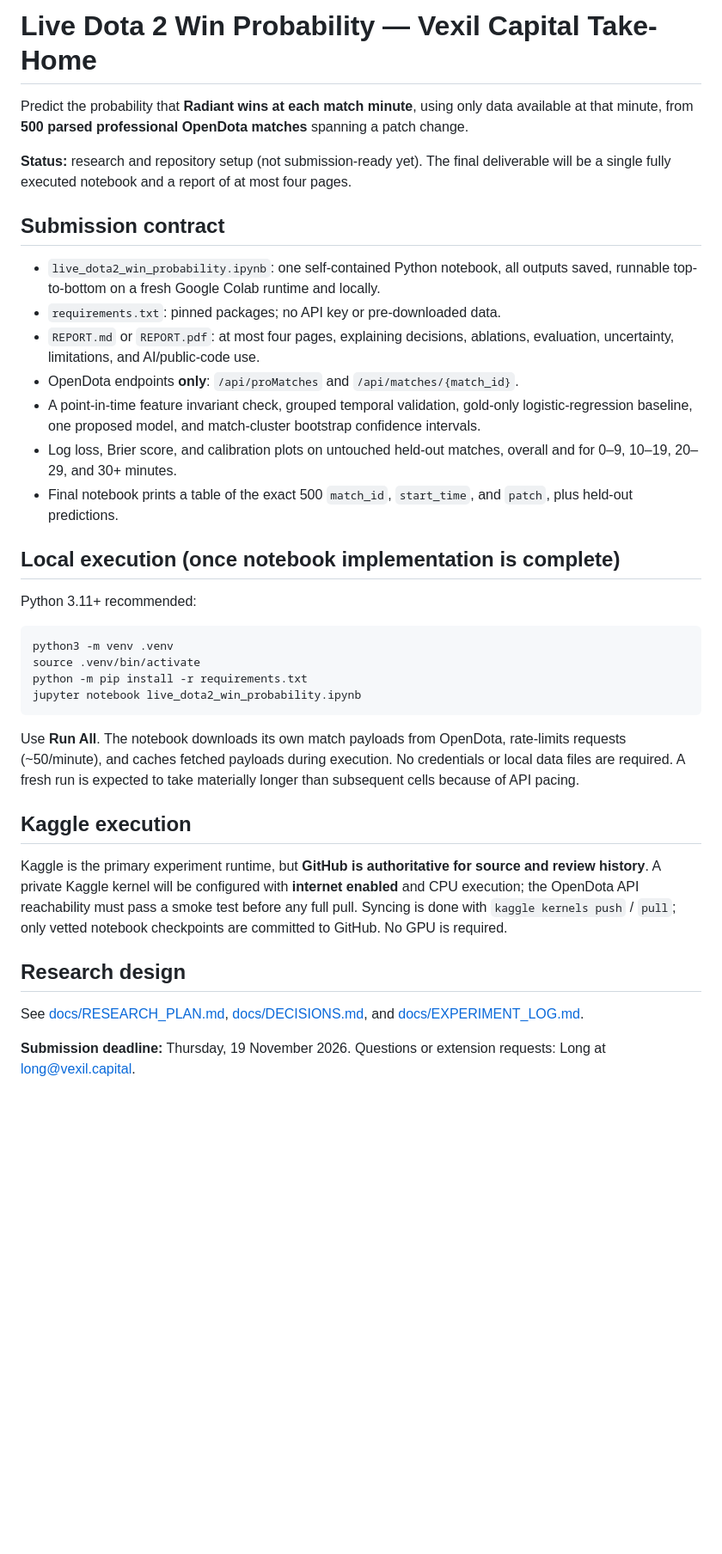
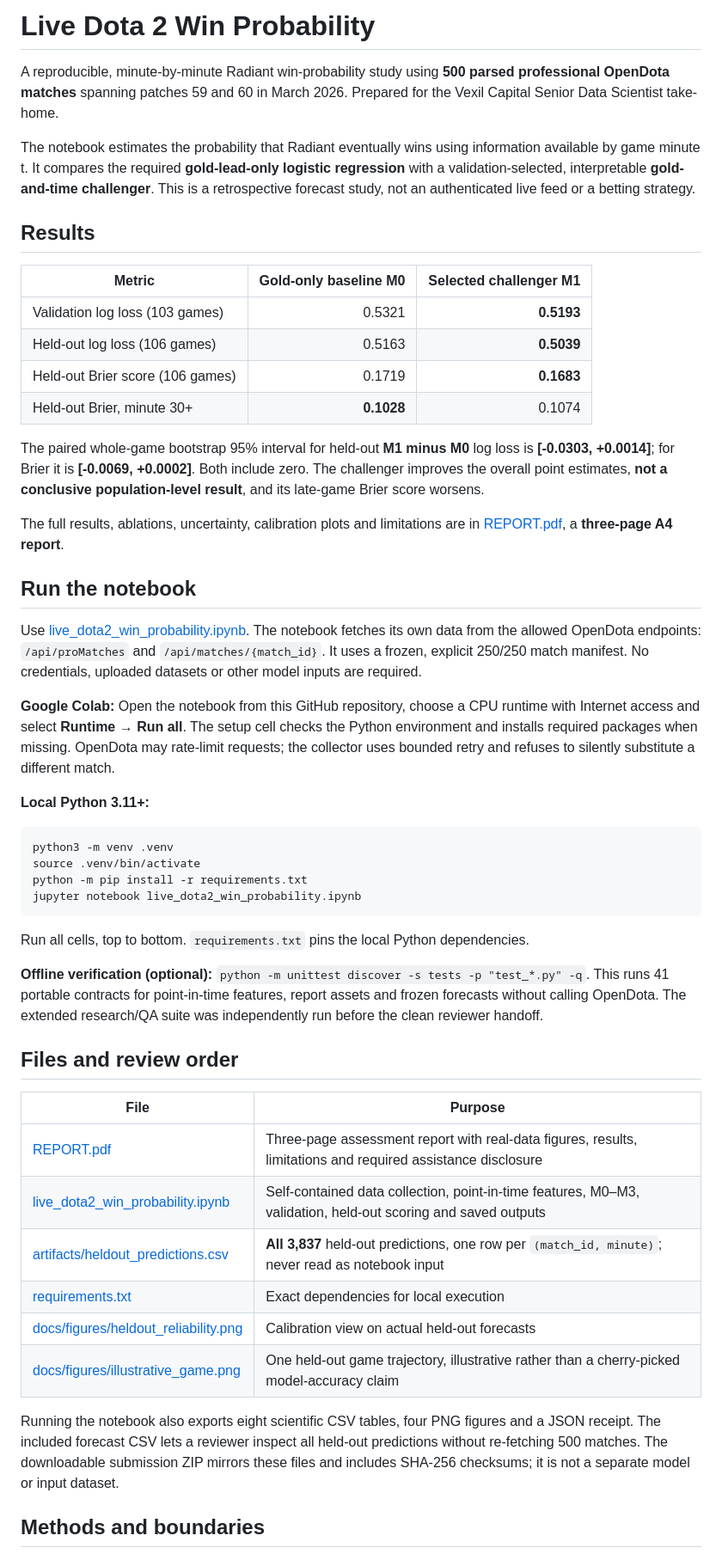
Before and after one commit to sangtrx/vexil-dota2-case-study, a Markdown page: README.md, the part around one of its changes. Shown at 86% size. Rendered like a GitHub page; blank space fills up the shorter version.

Commit message:
delivery: prepare recruiter-ready Dota take-home, saved notebook and report

````diff
--- a/README.md
+++ b/README.md
@@ -1,22 +1,29 @@
-# Live Dota 2 Win Probability — Vexil Capital Take-Home
+# Live Dota 2 Win Probability
 
-Predict the probability that **Radiant wins at each match minute**, using only data available at that minute, from **500 parsed professional OpenDota matches** spanning a patch change.
+A reproducible, minute-by-minute Radiant win-probability study using **500 parsed professional OpenDota matches** spanning patches 59 and 60 in March 2026. Prepared for the Vexil Capital Senior Data Scientist take-home.
 
-**Status:** research and repository setup (not submission-ready yet). The final deliverable will be a single fully executed notebook and a report of at most four pages.
+The notebook estimates the probability that Radiant eventually wins using information available by game minute t. It compares the required **gold-lead-only logistic regression** with a validation-selected, interpretable **gold-and-time challenger**. This is a retrospective forecast study, not an authenticated live feed or a betting strategy.
 
-## Submission contract
+## Results
 
-- `live_dota2_win_probability.ipynb`: one self-contained Python notebook, all outputs saved, runnable top-to-bottom on a fresh Google Colab runtime and locally.
-- `requirements.txt`: pinned packages; no API key or pre-downloaded data.
-- `REPORT.md` or `REPORT.pdf`: at most four pages, explaining decisions, ablations, evaluation, uncertainty, limitations, and AI/public-code use.
-- OpenDota endpoints **only**: `/api/proMatches` and `/api/matches/{match_id}`.
-- A point-in-time feature invariant check, grouped temporal validation, gold-only logistic-regression baseline, one proposed model, and match-cluster bootstrap confidence intervals.
-- Log loss, Brier score, and calibration plots on untouched held-out matches, overall and for 0–9, 10–19, 20–29, and 30+ minutes.
-- Final notebook prints a table of the exact 500 `match_id`, `start_time`, and `patch`, plus held-out predictions.
+| Metric | Gold-only baseline M0 | Selected challenger M1 |
+| --- | ---: | ---: |
+| Validation log loss (103 games) | 0.5321 | **0.5193** |
+| Held-out log loss (106 games) | 0.5163 | **0.5039** |
+| Held-out Brier score (106 games) | 0.1719 | **0.1683** |
+| Held-out Brier, minute 30+ | **0.1028** | 0.1074 |
 
-## Local execution (once notebook implementation is complete)
+The paired whole-game bootstrap 95% interval for held-out **M1 minus M0** log loss is **[-0.0303, +0.0014]**; for Brier it is **[-0.0069, +0.0002]**. Both include zero. The challenger improves the overall point estimates, **not a conclusive population-level result**, and its late-game Brier score worsens.
 
-Python 3.11+ recommended:
+The full results, ablations, uncertainty, calibration plots and limitations are in [REPORT.pdf](REPORT.pdf), a **three-page A4 report**.
+
+## Run the notebook
+
+Use [live_dota2_win_probability.ipynb](live_dota2_win_probability.ipynb). The notebook fetches its own data from the allowed OpenDota endpoints: `/api/proMatches` and `/api/matches/{match_id}`. It uses a frozen, explicit 250/250 match manifest. No credentials, uploaded datasets or other model inputs are required.
+
+**Google Colab:** Open the notebook from this GitHub repository, choose a CPU runtime with Internet access and select **Runtime → Run all**. The setup cell checks the Python environment and installs required packages when missing. OpenDota may rate-limit requests; the collector uses bounded retry and refuses to silently substitute a different match.
+
+**Local Python 3.11+:**
 
 ```bash
 python3 -m venv .venv
@@ -25,15 +32,22 @@ python -m pip install -r requirements.txt
 jupyter notebook live_dota2_win_probability.ipynb
 ```
 
-Use **Run All**. The notebook downloads its own match payloads from OpenDota, rate-limits requests (~50/minute), and caches fetched payloads during execution. No credentials or local data files are required. A fresh run is expected to take materially longer than subsequent cells because of API pacing.
+Run all cells, top to bottom. `requirements.txt` pins the local Python dependencies.
 
-## Kaggle execution
+**Offline verification (optional):** `python -m unittest discover -s tests -p "test_*.py" -q`. This runs 41 portable contracts for point-in-time features, report assets and frozen forecasts without calling OpenDota. The extended research/QA suite was independently run before the clean reviewer handoff.
 
-Kaggle is the primary experiment runtime, but **GitHub is authoritative for source and review history**. A private Kaggle kernel will be configured with **internet enabled** and CPU execution; the OpenDota API reachability must pass a smoke test before any full pull. Syncing is done with `kaggle kernels push` / `pull`; only vetted notebook checkpoints are committed to GitHub. No GPU is required.
+## Files and review order
 
-## Research design
+| File | Purpose |
+| --- | --- |
+| [REPORT.pdf](REPORT.pdf) | Three-page assessment report with real-data figures, results, limitations and required assistance disclosure |
+| [live_dota2_win_probability.ipynb](live_dota2_win_probability.ipynb) | Self-contained data collection, point-in-time features, M0–M3, validation, held-out scoring and saved outputs |
+| [artifacts/heldout_predictions.csv](artifacts/heldout_predictions.csv) | **All 3,837** held-out predictions, one row per `(match_id, minute)`; never read as notebook input |
+| [requirements.txt](requirements.txt) | Exact dependencies for local execution |
+| [docs/figures/heldout_reliability.png](docs/figures/heldout_reliability.png) | Calibration view on actual held-out forecasts |
+| [docs/figures/illustrative_game.png](docs/figures/illustrative_game.png) | One held-out game trajectory, illustrative rather than a cherry-picked model-accuracy claim |
 
-See [docs/RESEARCH_PLAN.md](docs/RESEARCH_PLAN.md), [docs/DECISIONS.md](docs/DECISIONS.md), and [docs/EXPERIMENT_LOG.md](docs/EXPERIMENT_LOG.md).
+Running the notebook also exports eight scientific CSV tables, four PNG figures and a JSON receipt. The included forecast CSV lets a reviewer inspect all held-out predictions without re-fetching 500 matches. The downloadable submission ZIP mirrors these files and includes SHA-256 checksums; it is not a separate model or input dataset.
 
-**Submission deadline:** Thursday, 19 November 2026. Questions or extension requests: Long at long@vexil.capital.
+## Methods and boundaries
 
````
Also changed, not shown: other parts of README.md (+7 -1 lines), REPORT.md (added, +77 -0 lines), SUBMISSION_PACKAGE_README.md (added, +39 -0 lines), docs/DECISIONS.md (deleted, +0 -30 lines), docs/EXPERIMENT_LOG.md (deleted, +0 -20 lines), docs/RESEARCH_PLAN.md (deleted, +0 -105 lines), docs/figures/heldout_reliability.png (added), docs/figures/illustrative_game.png (added), 12 other files.
